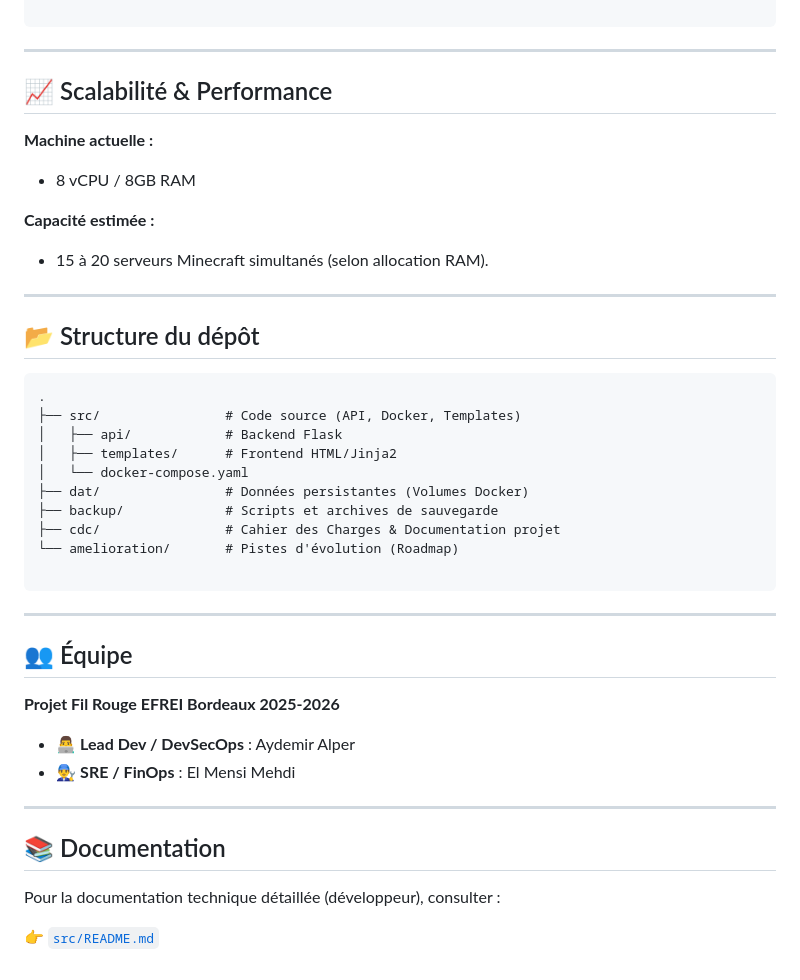
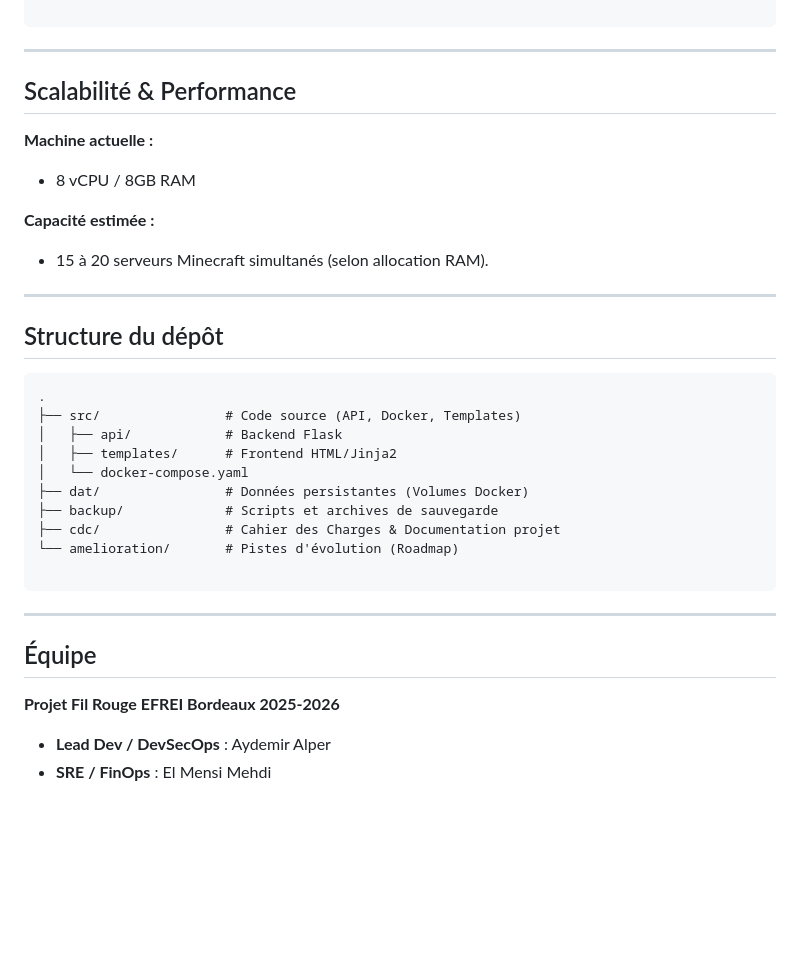
Before and after one commit to Maskass-z/minehost-terraform, a Markdown page: src/README.md, the part around one of its changes. Rendered like a GitHub page; blank space fills up the shorter version.

````diff
--- a/src/README.md
+++ b/src/README.md
@@ -145,7 +145,7 @@ docker logs -f api
 
 ---
 
-## 📈 Scalabilité & Performance
+## Scalabilité & Performance
 
 **Machine actuelle :**
 
@@ -157,7 +157,7 @@ docker logs -f api
 
 ---
 
-## 📂 Structure du dépôt
+## Structure du dépôt
 
 ```text
 .
@@ -174,17 +174,9 @@ docker logs -f api
 
 ---
 
-## 👥 Équipe
+## Équipe
 
 **Projet Fil Rouge EFREI Bordeaux 2025-2026**
 
-* 👨‍💻 **Lead Dev / DevSecOps** : Aydemir Alper
-* 👨‍🔧 **SRE / FinOps** : El Mensi Mehdi
-
----
-
-## 📚 Documentation
-
-Pour la documentation technique détaillée (développeur), consulter :
-
-👉 [`src/README.md`](https://www.google.com/search?q=./src/README.md)
+* **Lead Dev / DevSecOps** : Aydemir Alper
+* **SRE / FinOps** : El Mensi Mehdi
````
Also changed, not shown: other parts of src/README.md (+12 -12 lines).
